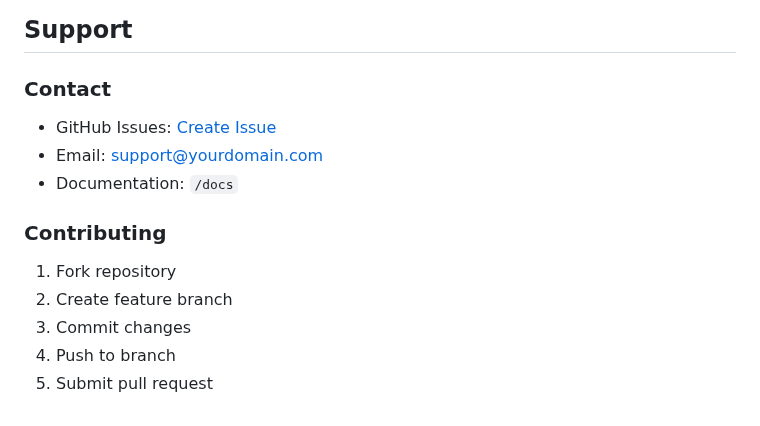
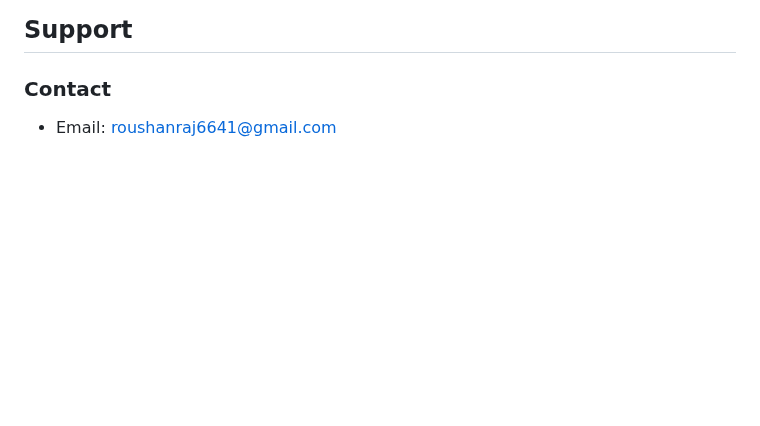
Before and after one commit to RoushanRaj-cmd/custom-email-sender, a Markdown page: README.md, the part around the change. GitHub-like rendering; blank space fills up the shorter version.

```diff
--- a/README.md
+++ b/README.md
@@ -239,13 +239,4 @@ class EmailScheduler:
 ## Support
 
 ### Contact
-- GitHub Issues: [Create Issue](https://github.com/yourusername/email-campaign-system/issues)
-- Email: support@yourdomain.com
-- Documentation: `/docs`
-
-### Contributing
-1. Fork repository
-2. Create feature branch
-3. Commit changes
-4. Push to branch
-5. Submit pull request
+- Email: roushanraj6641@gmail.com
```
